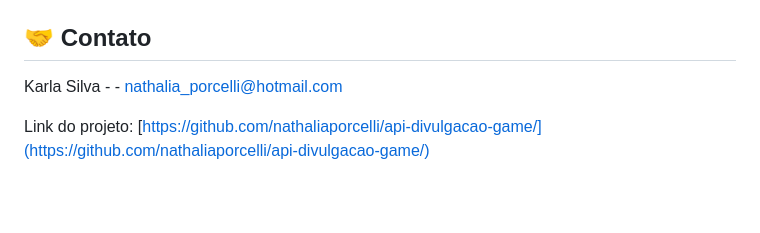
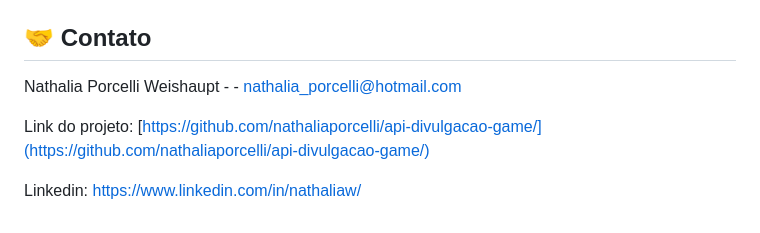
Before and after one commit to KarlaSilvaDev/api-divulgacao-game, a Markdown page: README.md, the part around the change. Drawn GitHub-style; blank space fills up the shorter version.

```diff
--- a/README.md
+++ b/README.md
@@ -140,6 +140,8 @@ python app.py
 
 ## :handshake: Contato
 
-Karla Silva - - nathalia_porcelli@hotmail.com
+Nathalia Porcelli Weishaupt - - nathalia_porcelli@hotmail.com
 
 Link do projeto: [https://github.com/nathaliaporcelli/api-divulgacao-game/](https://github.com/nathaliaporcelli/api-divulgacao-game/)
+
+Linkedin: https://www.linkedin.com/in/nathaliaw/
```
